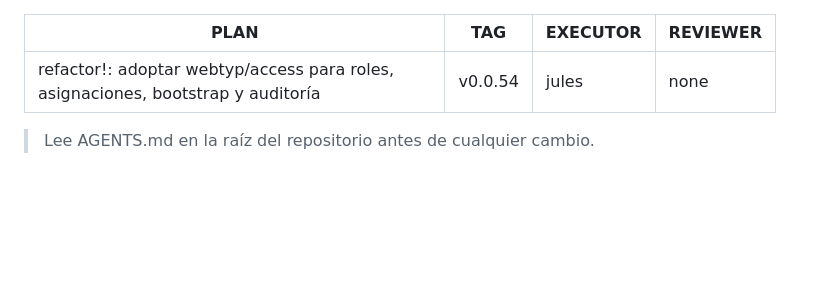
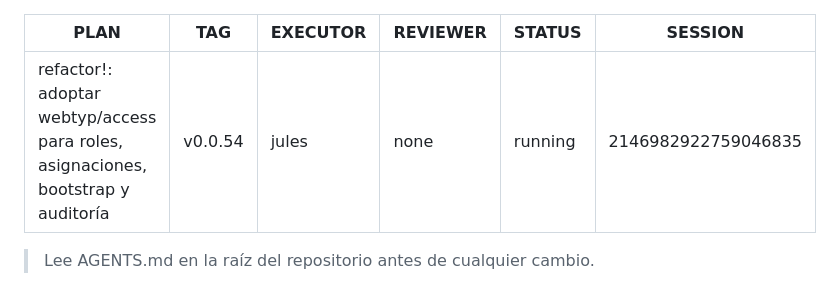
Before and after one commit to veltylabs/iam, a Markdown page: docs/PLAN.md, the part around the change. Drawn GitHub-style; blank space fills up the shorter version.

Commit message:
chore(codejob): status transition to running [session 2146982922759046835]

```diff
--- a/docs/PLAN.md
+++ b/docs/PLAN.md
@@ -3,6 +3,8 @@ PLAN: "refactor!: adoptar webtyp/access para roles, asignaciones, bootstrap y au
 TAG: v0.0.54
 EXECUTOR: jules
 REVIEWER: none
+STATUS: running
+SESSION: 2146982922759046835
 ---
 
 > Lee AGENTS.md en la raíz del repositorio antes de cualquier cambio.
```
